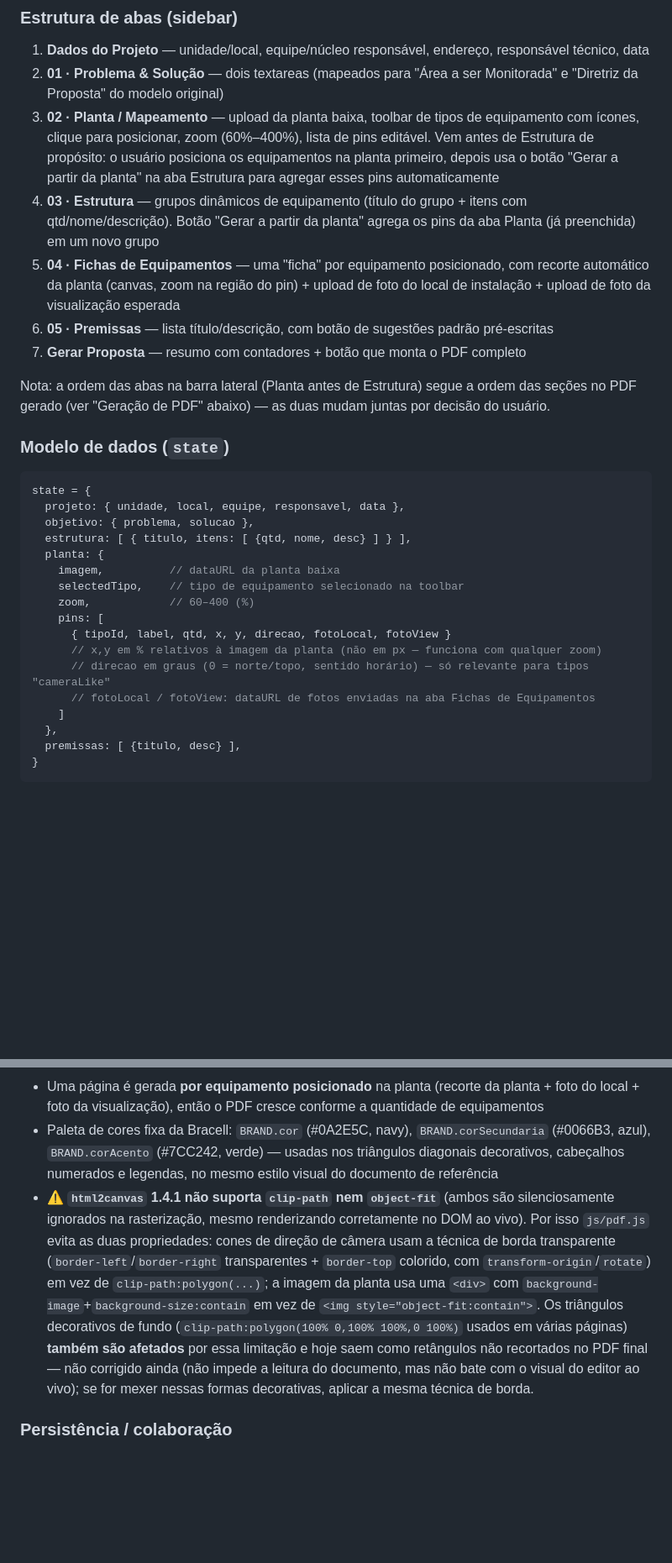
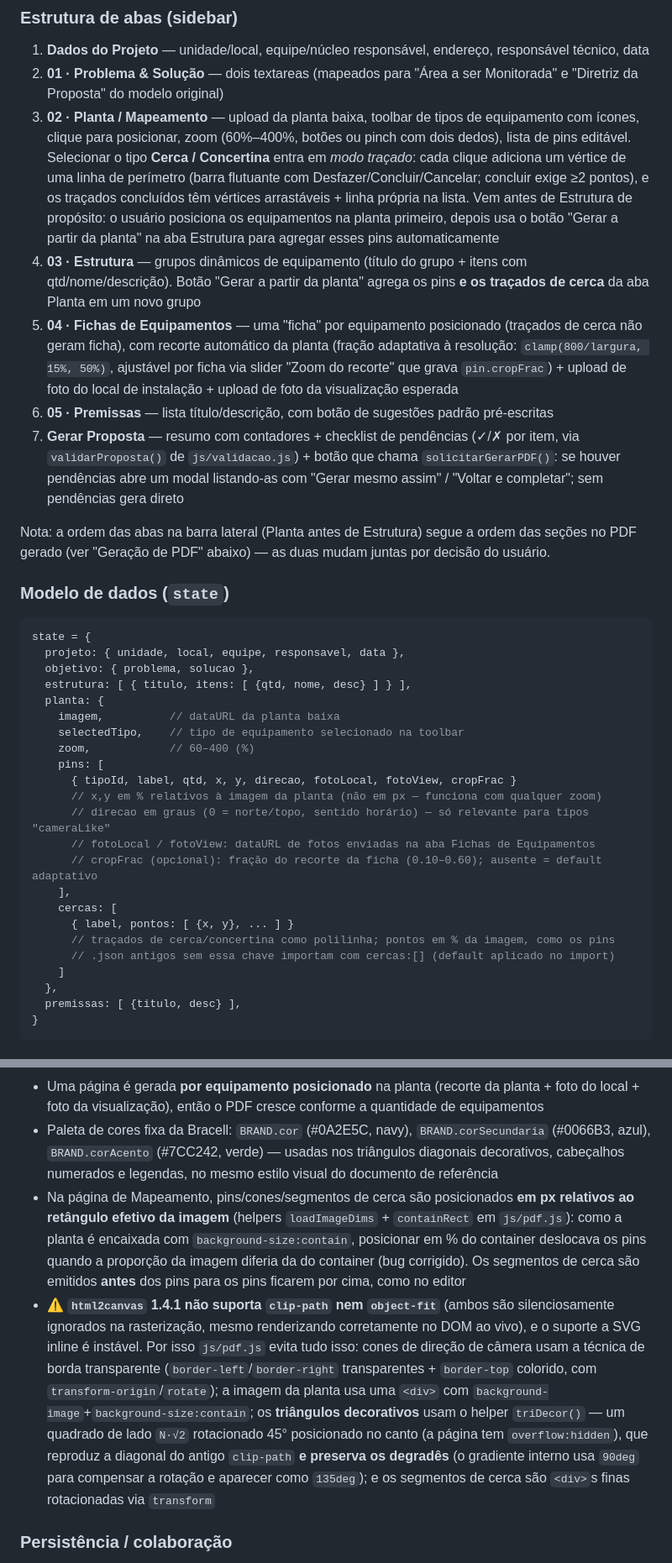
Before and after one commit to alesk3-wq/Projeto-Monitora, a Markdown page: CLAUDE.md, 2 parts joined by grey strips. Shown at 84% size. Rendered like a GitHub page; blank space fills up the shorter version.

```diff
--- a/CLAUDE.md
+++ b/CLAUDE.md
@@ -35,11 +35,11 @@ A ferramenta é separada em `index.html` (casca HTML) + `css/style.css` + `asset
 ### Estrutura de abas (sidebar)
 1. **Dados do Projeto** — unidade/local, equipe/núcleo responsável, endereço, responsável técnico, data
 2. **01 · Problema & Solução** — dois textareas (mapeados para "Área a ser Monitorada" e "Diretriz da Proposta" do modelo original)
-3. **02 · Planta / Mapeamento** — upload da planta baixa, toolbar de tipos de equipamento com ícones, clique para posicionar, zoom (60%–400%), lista de pins editável. Vem antes de Estrutura de propósito: o usuário posiciona os equipamentos na planta primeiro, depois usa o botão "Gerar a partir da planta" na aba Estrutura para agregar esses pins automaticamente
-4. **03 · Estrutura** — grupos dinâmicos de equipamento (título do grupo + itens com qtd/nome/descrição). Botão "Gerar a partir da planta" agrega os pins da aba Planta (já preenchida) em um novo grupo
-5. **04 · Fichas de Equipamentos** — uma "ficha" por equipamento posicionado, com recorte automático da planta (canvas, zoom na região do pin) + upload de foto do local de instalação + upload de foto da visualização esperada
+3. **02 · Planta / Mapeamento** — upload da planta baixa, toolbar de tipos de equipamento com ícones, clique para posicionar, zoom (60%–400%, botões ou pinch com dois dedos), lista de pins editável. Selecionar o tipo **Cerca / Concertina** entra em *modo traçado*: cada clique adiciona um vértice de uma linha de perímetro (barra flutuante com Desfazer/Concluir/Cancelar; concluir exige ≥2 pontos), e os traçados concluídos têm vértices arrastáveis + linha própria na lista. Vem antes de Estrutura de propósito: o usuário posiciona os equipamentos na planta primeiro, depois usa o botão "Gerar a partir da planta" na aba Estrutura para agregar esses pins automaticamente
+4. **03 · Estrutura** — grupos dinâmicos de equipamento (título do grupo + itens com qtd/nome/descrição). Botão "Gerar a partir da planta" agrega os pins **e os traçados de cerca** da aba Planta em um novo grupo
+5. **04 · Fichas de Equipamentos** — uma "ficha" por equipamento posicionado (traçados de cerca não geram ficha), com recorte automático da planta (fração adaptativa à resolução: `clamp(800/largura, 15%, 50%)`, ajustável por ficha via slider "Zoom do recorte" que grava `pin.cropFrac`) + upload de foto do local de instalação + upload de foto da visualização esperada
 6. **05 · Premissas** — lista título/descrição, com botão de sugestões padrão pré-escritas
-7. **Gerar Proposta** — resumo com contadores + botão que monta o PDF completo
+7. **Gerar Proposta** — resumo com contadores + checklist de pendências (✓/✗ por item, via `validarProposta()` de `js/validacao.js`) + botão que chama `solicitarGerarPDF()`: se houver pendências abre um modal listando-as com "Gerar mesmo assim" / "Voltar e completar"; sem pendências gera direto
 
 Nota: a ordem das abas na barra lateral (Planta antes de Estrutura) segue a ordem das seções no PDF gerado (ver "Geração de PDF" abaixo) — as duas mudam juntas por decisão do usuário.
 
@@ -54,10 +54,16 @@ state = {
     selectedTipo,    // tipo de equipamento selecionado na toolbar
     zoom,            // 60–400 (%)
     pins: [
-      { tipoId, label, qtd, x, y, direcao, fotoLocal, fotoView }
+      { tipoId, label, qtd, x, y, direcao, fotoLocal, fotoView, cropFrac }
       // x,y em % relativos à imagem da planta (não em px — funciona com qualquer zoom)
       // direcao em graus (0 = norte/topo, sentido horário) — só relevante para tipos "cameraLike"
       // fotoLocal / fotoView: dataURL de fotos enviadas na aba Fichas de Equipamentos
+      // cropFrac (opcional): fração do recorte da ficha (0.10–0.60); ausente = default adaptativo
+    ],
+    cercas: [
+      { label, pontos: [ {x, y}, ... ] }
+      // traçados de cerca/concertina como polilinha; pontos em % da imagem, como os pins
+      // .json antigos sem essa chave importam com cercas:[] (default aplicado no import)
     ]
   },
   premissas: [ {titulo, desc} ],
@@ -83,7 +91,8 @@ state = {
 - Ordem atual das páginas: Capa, Sumário, Objetivo (01), **Mapeamento (02)**, **Estrutura (03)** — a legenda de equipamentos posicionados na planta é renderizada na página de Estrutura, não na de Mapeamento (foi movida para lá para deixar a planta ocupar a largura toda) —, Fichas de Equipamento (uma por pin), Premissas (05), Encerramento
 - Uma página é gerada **por equipamento posicionado** na planta (recorte da planta + foto do local + foto da visualização), então o PDF cresce conforme a quantidade de equipamentos
 - Paleta de cores fixa da Bracell: `BRAND.cor` (#0A2E5C, navy), `BRAND.corSecundaria` (#0066B3, azul), `BRAND.corAcento` (#7CC242, verde) — usadas nos triângulos diagonais decorativos, cabeçalhos numerados e legendas, no mesmo estilo visual do documento de referência
-- ⚠️ **`html2canvas` 1.4.1 não suporta `clip-path` nem `object-fit`** (ambos são silenciosamente ignorados na rasterização, mesmo renderizando corretamente no DOM ao vivo). Por isso `js/pdf.js` evita as duas propriedades: cones de direção de câmera usam a técnica de borda transparente (`border-left`/`border-right` transparentes + `border-top` colorido, com `transform-origin`/`rotate`) em vez de `clip-path:polygon(...)`; a imagem da planta usa uma `<div>` com `background-image`+`background-size:contain` em vez de `<img style="object-fit:contain">`. Os triângulos decorativos de fundo (`clip-path:polygon(100% 0,100% 100%,0 100%)` usados em várias páginas) **também são afetados** por essa limitação e hoje saem como retângulos não recortados no PDF final — não corrigido ainda (não impede a leitura do documento, mas não bate com o visual do editor ao vivo); se for mexer nessas formas decorativas, aplicar a mesma técnica de borda.
+- Na página de Mapeamento, pins/cones/segmentos de cerca são posicionados **em px relativos ao retângulo efetivo da imagem** (helpers `loadImageDims` + `containRect` em `js/pdf.js`): como a planta é encaixada com `background-size:contain`, posicionar em % do container deslocava os pins quando a proporção da imagem diferia da do container (bug corrigido). Os segmentos de cerca são emitidos **antes** dos pins para os pins ficarem por cima, como no editor
+- ⚠️ **`html2canvas` 1.4.1 não suporta `clip-path` nem `object-fit`** (ambos são silenciosamente ignorados na rasterização, mesmo renderizando corretamente no DOM ao vivo), e o suporte a SVG inline é instável. Por isso `js/pdf.js` evita tudo isso: cones de direção de câmera usam a técnica de borda transparente (`border-left`/`border-right` transparentes + `border-top` colorido, com `transform-origin`/`rotate`); a imagem da planta usa uma `<div>` com `background-image`+`background-size:contain`; os **triângulos decorativos** usam o helper `triDecor()` — um quadrado de lado `N·√2` rotacionado 45° posicionado no canto (a página tem `overflow:hidden`), que reproduz a diagonal do antigo `clip-path` **e preserva os degradês** (o gradiente interno usa `90deg` para compensar a rotação e aparecer como `135deg`); e os segmentos de cerca são `<div>`s finas rotacionadas via `transform`
 
 ### Persistência / colaboração
 - **Não usa `window.storage`** (essa API só funciona dentro do ambiente de artifact do Claude, não em um arquivo `.html` baixado e aberto localmente — isso foi tentado antes e removido por não funcionar fora do chat)
```
Also changed, not shown: other parts of CLAUDE.md (+13 -13 lines).
